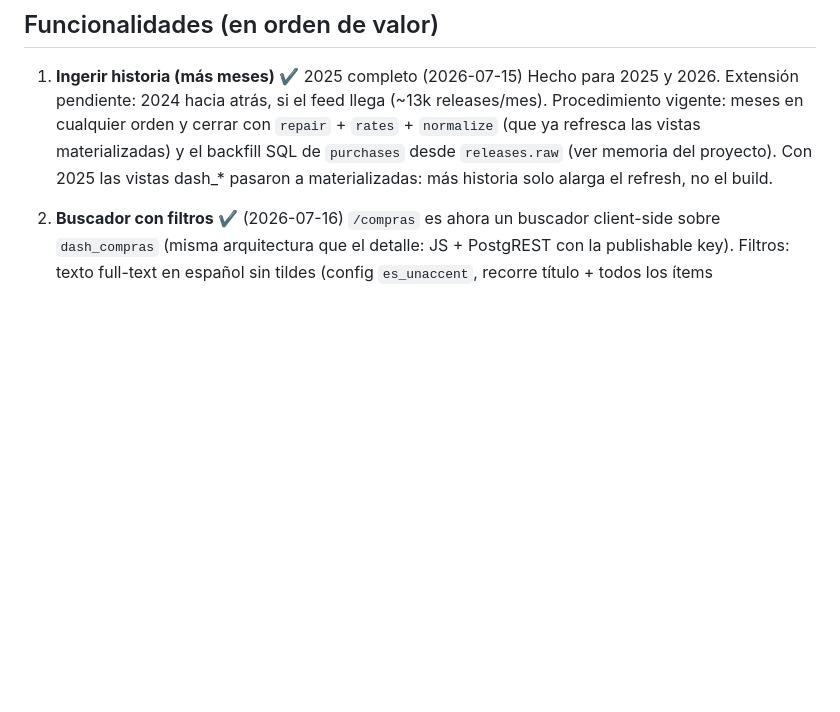
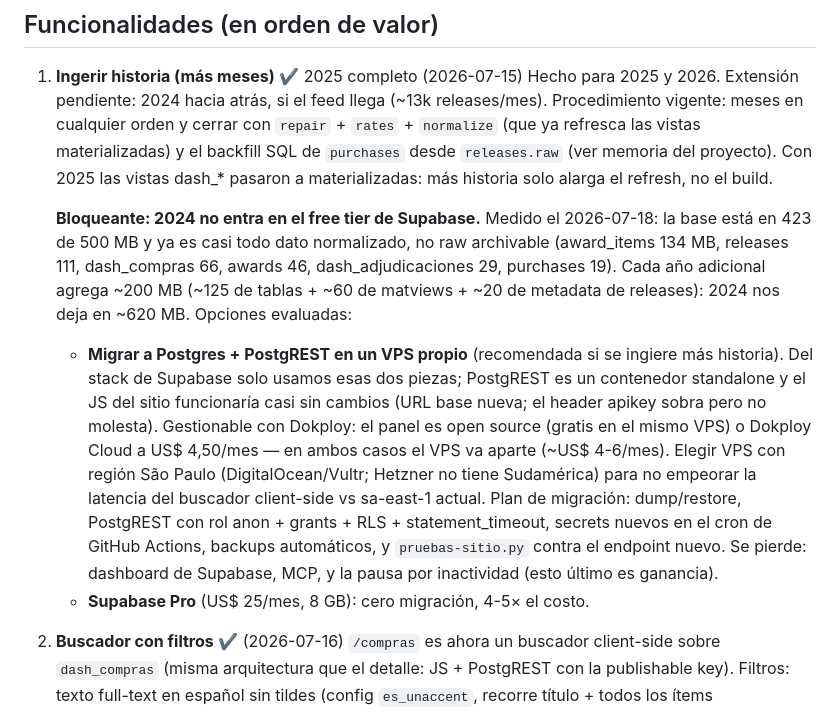
Before and after one commit to maurocravi/gastos-estado-uy, a Markdown page: ROADMAP.md, the part around the change. Rendered like a GitHub page; blank space fills up the shorter version.

Commit message:
ROADMAP: 2024 no entra en el free tier; plan de migración a VPS propio
Base en 423/500 MB medida hoy, ~200 MB por año adicional. Opciones:
Postgres+PostgREST en VPS (Dokploy OSS o Cloud, región São Paulo) o
Supabase Pro.

Co-Authored-By: Claude Fable 5 <noreply@anthropic.com>

```diff
--- a/ROADMAP.md
+++ b/ROADMAP.md
@@ -50,6 +50,28 @@ Plan propuesto:
    materializadas) y el backfill SQL de `purchases` desde `releases.raw`
    (ver memoria del proyecto). Con 2025 las vistas dash_* pasaron a
    materializadas: más historia solo alarga el refresh, no el build.
+
+   **Bloqueante: 2024 no entra en el free tier de Supabase.** Medido el
+   2026-07-18: la base está en 423 de 500 MB y ya es casi todo dato
+   normalizado, no raw archivable (award_items 134 MB, releases 111,
+   dash_compras 66, awards 46, dash_adjudicaciones 29, purchases 19). Cada
+   año adicional agrega ~200 MB (~125 de tablas + ~60 de matviews + ~20 de
+   metadata de releases): 2024 nos deja en ~620 MB. Opciones evaluadas:
+   - **Migrar a Postgres + PostgREST en un VPS propio** (recomendada si se
+     ingiere más historia). Del stack de Supabase solo usamos esas dos
+     piezas; PostgREST es un contenedor standalone y el JS del sitio
+     funcionaría casi sin cambios (URL base nueva; el header apikey sobra
+     pero no molesta). Gestionable con Dokploy: el panel es open source
+     (gratis en el mismo VPS) o Dokploy Cloud a US$ 4,50/mes — en ambos
+     casos el VPS va aparte (~US$ 4-6/mes). Elegir VPS con región São
+     Paulo (DigitalOcean/Vultr; Hetzner no tiene Sudamérica) para no
+     empeorar la latencia del buscador client-side vs sa-east-1 actual.
+     Plan de migración: dump/restore, PostgREST con rol anon + grants +
+     RLS + statement_timeout, secrets nuevos en el cron de GitHub Actions,
+     backups automáticos, y `pruebas-sitio.py` contra el endpoint nuevo.
+     Se pierde: dashboard de Supabase, MCP, y la pausa por inactividad
+     (esto último es ganancia).
+   - **Supabase Pro** (US$ 25/mes, 8 GB): cero migración, 4-5× el costo.
 
 2. **Buscador con filtros** ✔ (2026-07-16)
    `/compras` es ahora un buscador client-side sobre `dash_compras` (misma
```
